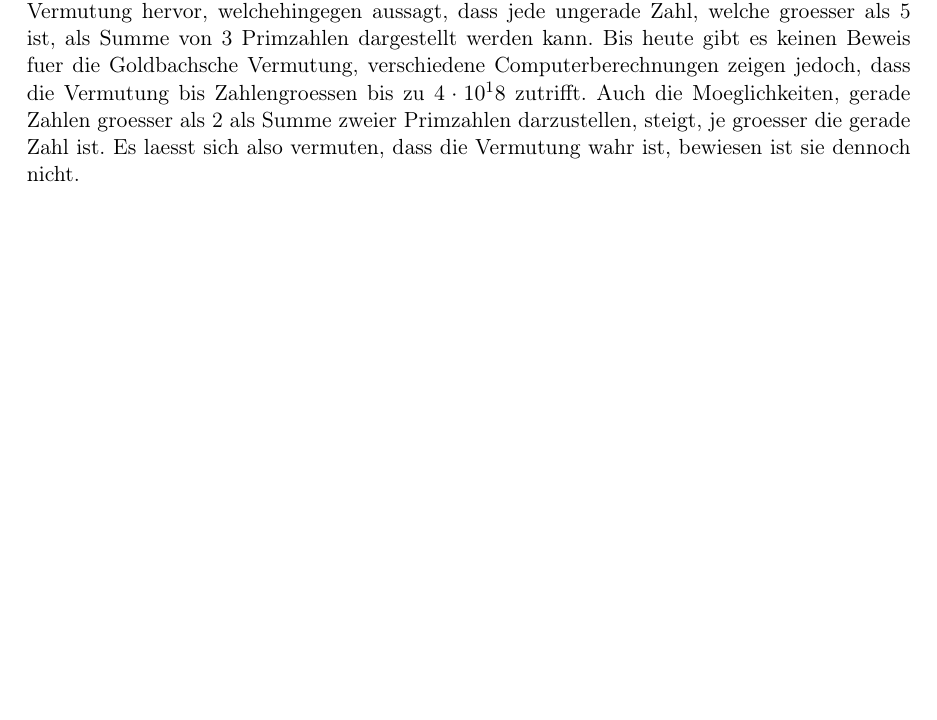
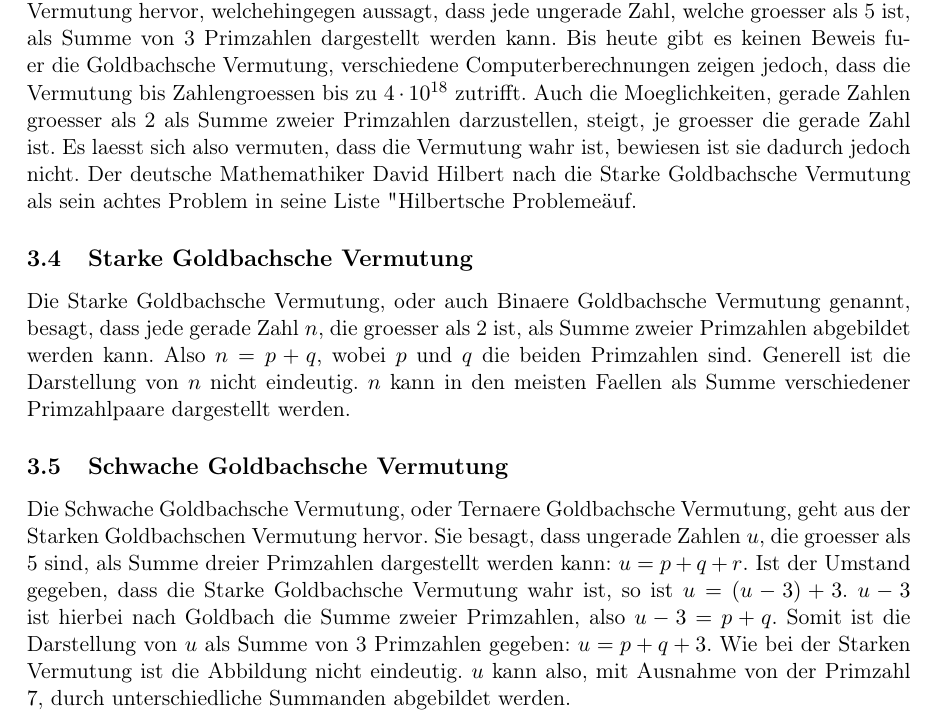
Before and after one commit to browlaw/Primzahlen, a LaTeX document (Hauptdokument.tex, which reads Goldbach.tex): part of page 15 of 16, cut so that both start at the same text, the shorter picture padded with empty space. Compiled offline with pdfLaTeX.

Commit message:
Irgendwas mit Goldbach

```diff
--- a/Goldbach.tex
+++ b/Goldbach.tex
@@ -1,2 +1,6 @@
 \subsection{Definition}
-Christian Goldbach hat als wahrscheinlich erster vermutet, dass jede gerade Zahl, die groesser als 2 ist, als Summe von zwei Primzahlen dargestellt werden kann. Dies ist die Starke Goldbachsche Vermutung. Aus dieser Starken Vermutung geht die Schwache Goldbachsche Vermutung hervor, welchehingegen aussagt, dass jede ungerade Zahl, welche groesser als 5 ist, als Summe von 3 Primzahlen dargestellt werden kann. Bis heute gibt es keinen Beweis fuer die Goldbachsche Vermutung, verschiedene Computerberechnungen zeigen jedoch, dass die Vermutung  bis Zahlengroessen bis zu $4\cdot10^18$ zutrifft. Auch die Moeglichkeiten, gerade Zahlen groesser als 2 als Summe zweier Primzahlen darzustellen, steigt, je groesser die gerade Zahl ist. Es laesst sich also vermuten, dass die Vermutung wahr ist, bewiesen ist sie dennoch nicht.
+Christian Goldbach hat als wahrscheinlich erster vermutet, dass jede gerade Zahl, die groesser als 2 ist, als Summe von zwei Primzahlen dargestellt werden kann. Dies ist die Starke Goldbachsche Vermutung. Aus dieser Starken Vermutung geht die Schwache Goldbachsche Vermutung hervor, welchehingegen aussagt, dass jede ungerade Zahl, welche groesser als 5 ist, als Summe von 3 Primzahlen dargestellt werden kann. Bis heute gibt es keinen Beweis fuer die Goldbachsche Vermutung, verschiedene Computerberechnungen zeigen jedoch, dass die Vermutung  bis Zahlengroessen bis zu $4\cdot10^{18}$ zutrifft. Auch die Moeglichkeiten, gerade Zahlen groesser als 2 als Summe zweier Primzahlen darzustellen, steigt, je groesser die gerade Zahl ist. Es laesst sich also vermuten, dass die Vermutung wahr ist, bewiesen ist sie dadurch jedoch nicht. Der deutsche Mathemathiker David Hilbert nach die Starke Goldbachsche Vermutung als sein achtes Problem in seine Liste "Hilbertsche Probleme" auf.
+\subsection{Starke Goldbachsche Vermutung}
+Die Starke Goldbachsche Vermutung, oder auch Binaere Goldbachsche Vermutung genannt, besagt, dass jede gerade Zahl $n$, die groesser als 2 ist, als Summe zweier Primzahlen abgebildet werden kann. Also $n = p + q$, wobei $p$ und $q$ die beiden Primzahlen sind. Generell ist die Darstellung von $n$ nicht eindeutig. $n$ kann in den meisten Faellen als Summe verschiedener Primzahlpaare dargestellt werden.
+\subsection{Schwache Goldbachsche Vermutung}
+Die Schwache Goldbachsche Vermutung, oder Ternaere Goldbachsche Vermutung, geht aus der Starken Goldbachschen Vermutung hervor. Sie besagt, dass ungerade Zahlen $u$, die groesser als $5$ sind, als Summe dreier Primzahlen dargestellt werden kann: $u = p + q + r$. Ist der Umstand gegeben, dass die Starke Goldbachsche Vermutung wahr ist, so ist $u = (u - 3) + 3$. $u - 3$ ist hierbei nach Goldbach die Summe zweier Primzahlen, also $u - 3 = p + q$. Somit ist die Darstellung von $u$ als Summe von 3 Primzahlen gegeben: $u = p + q + 3$. Wie bei der Starken Vermutung ist die Abbildung nicht eindeutig. $u$ kann also, mit Ausnahme von der Primzahl $7$, durch unterschiedliche Summanden abgebildet werden.
```
